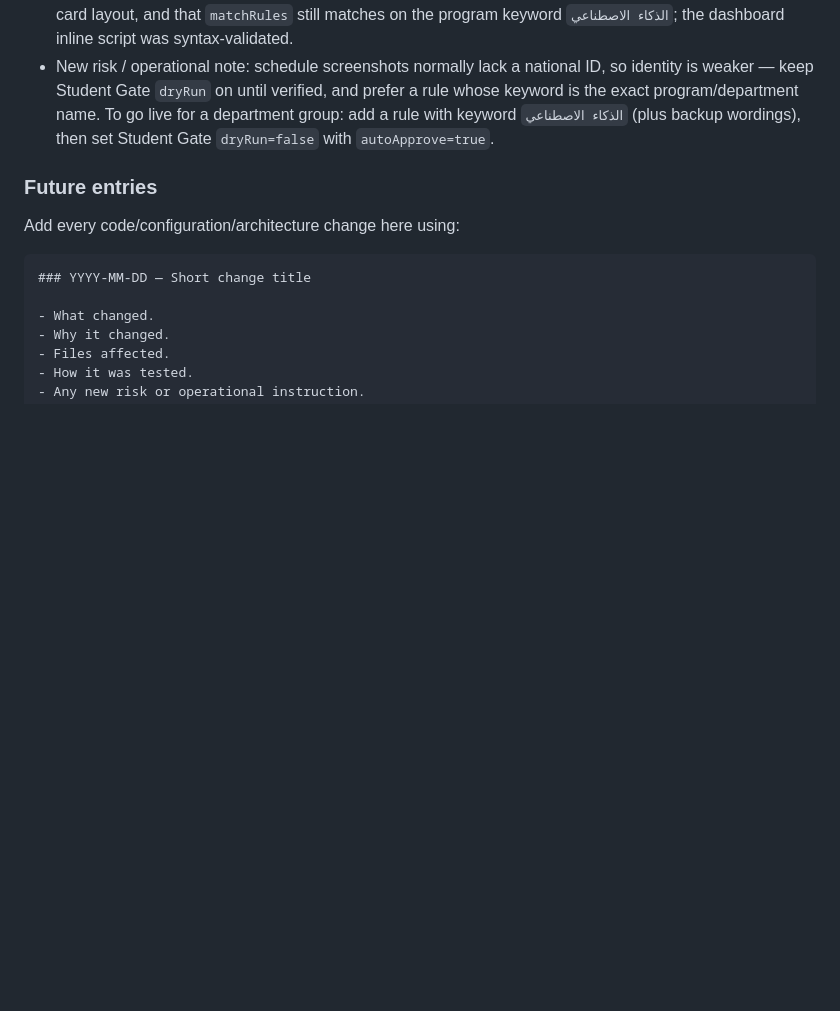
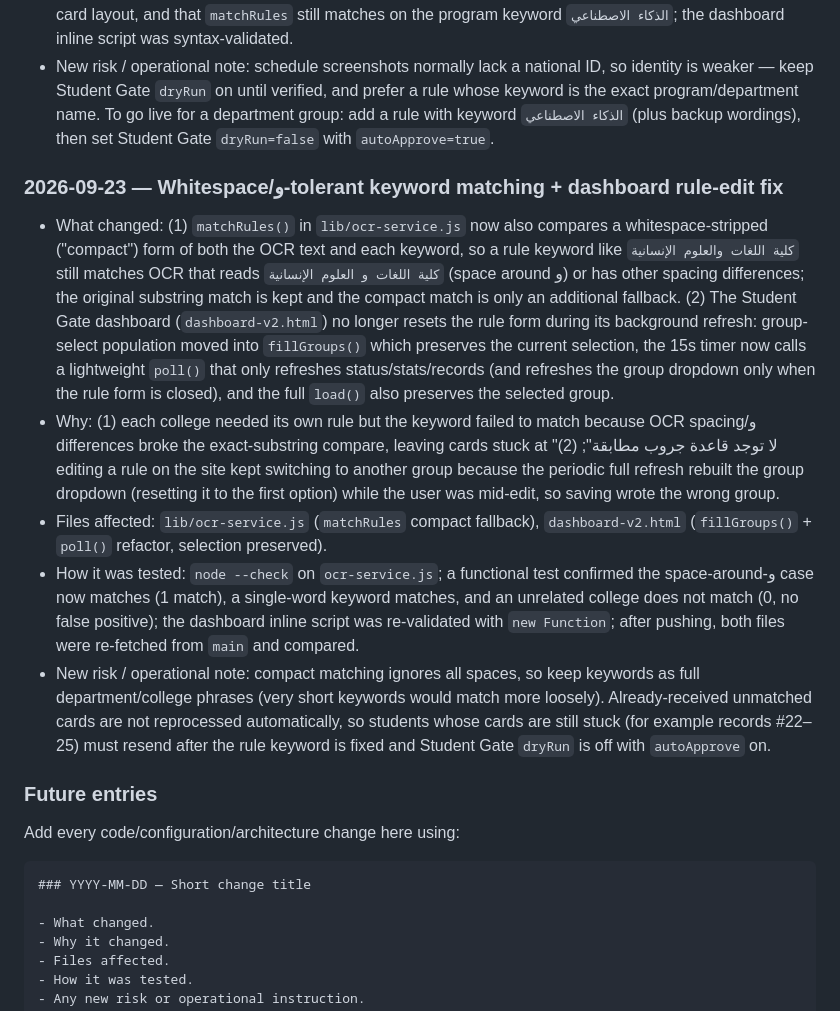
Before and after one commit to Tareq612345/whatsapp-admin-bot, a Markdown page: BOT-UNDERSTANDING.md, the part around the change. Rendered like a GitHub page; blank space fills up the shorter version.

Commit message:
Docs: log whitespace-tolerant matching + dashboard rule-edit fix

```diff
--- a/BOT-UNDERSTANDING.md
+++ b/BOT-UNDERSTANDING.md
@@ -499,6 +499,14 @@ When reviewing a proposed change, explicitly check:
 - How it was tested: `node --check` on all three JS files; a standalone parser test confirmed extraction from both the same-line-colon and label-then-next-line schedule layouts, backward compatibility with the old card layout, and that `matchRules` still matches on the program keyword `الذكاء الاصطناعي`; the dashboard inline script was syntax-validated.
 - New risk / operational note: schedule screenshots normally lack a national ID, so identity is weaker — keep Student Gate `dryRun` on until verified, and prefer a rule whose keyword is the exact program/department name. To go live for a department group: add a rule with keyword `الذكاء الاصطناعي` (plus backup wordings), then set Student Gate `dryRun=false` with `autoApprove=true`.
 
+### 2026-09-23 — Whitespace/و-tolerant keyword matching + dashboard rule-edit fix
+
+- What changed: (1) `matchRules()` in `lib/ocr-service.js` now also compares a whitespace-stripped ("compact") form of both the OCR text and each keyword, so a rule keyword like `كلية اللغات والعلوم الإنسانية` still matches OCR that reads `كلية اللغات و العلوم الإنسانية` (space around و) or has other spacing differences; the original substring match is kept and the compact match is only an additional fallback. (2) The Student Gate dashboard (`dashboard-v2.html`) no longer resets the rule form during its background refresh: group-select population moved into `fillGroups()` which preserves the current selection, the 15s timer now calls a lightweight `poll()` that only refreshes status/stats/records (and refreshes the group dropdown only when the rule form is closed), and the full `load()` also preserves the selected group.
+- Why: (1) each college needed its own rule but the keyword failed to match because OCR spacing/و differences broke the exact-substring compare, leaving cards stuck at "لا توجد قاعدة جروب مطابقة"; (2) editing a rule on the site kept switching to another group because the periodic full refresh rebuilt the group dropdown (resetting it to the first option) while the user was mid-edit, so saving wrote the wrong group.
+- Files affected: `lib/ocr-service.js` (`matchRules` compact fallback), `dashboard-v2.html` (`fillGroups()` + `poll()` refactor, selection preserved).
+- How it was tested: `node --check` on `ocr-service.js`; a functional test confirmed the space-around-و case now matches (1 match), a single-word keyword matches, and an unrelated college does not match (0, no false positive); the dashboard inline script was re-validated with `new Function`; after pushing, both files were re-fetched from `main` and compared.
+- New risk / operational note: compact matching ignores all spaces, so keep keywords as full department/college phrases (very short keywords would match more loosely). Already-received unmatched cards are not reprocessed automatically, so students whose cards are still stuck (for example records #22–25) must resend after the rule keyword is fixed and Student Gate `dryRun` is off with `autoApprove` on.
+
 ### Future entries
 
 Add every code/configuration/architecture change here using:
```
